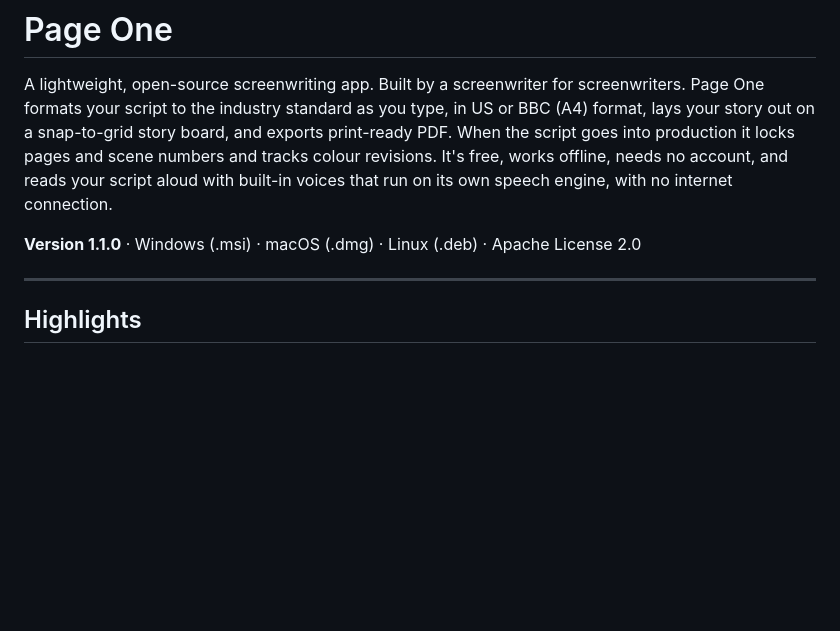
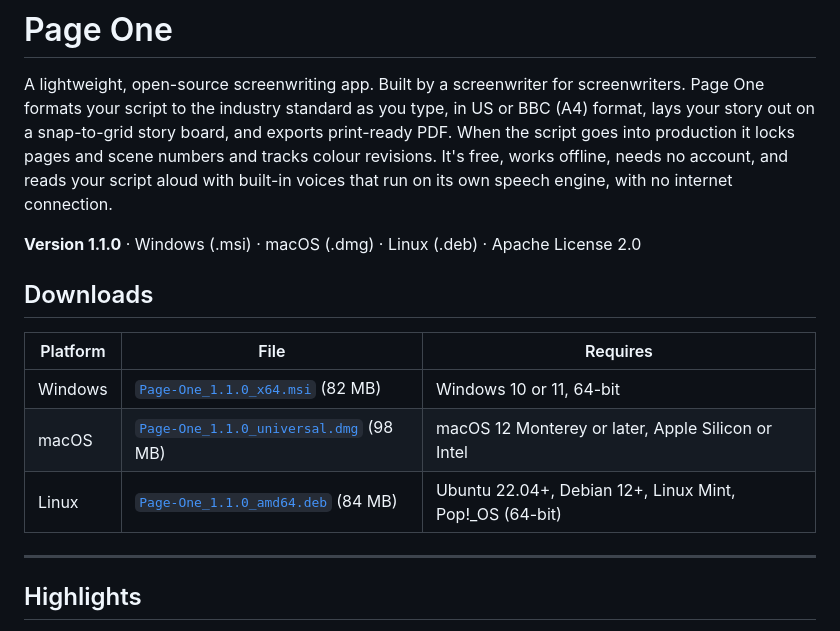
Before and after one commit to scripthook84/Page-One, a Markdown page: README.md, the part around the change. Rendered like a GitHub page; blank space fills up the shorter version.

Commit message:
Add downloads section to README
Added a downloads section with links and requirements for each platform.

```diff
--- a/README.md
+++ b/README.md
@@ -9,6 +9,14 @@ tracks colour revisions. It's free, works offline, needs no account, and reads y
 built-in voices that run on its own speech engine, with no internet connection.
 
 **Version 1.1.0** · Windows (.msi) · macOS (.dmg) · Linux (.deb) · Apache License 2.0
+
+## Downloads
+
+| Platform | File | Requires |
+|---|---|---|
+| Windows | [`Page-One_1.1.0_x64.msi`](https://github.com/scripthook84/Page-One/releases/download/v1.1.0/Page-One_1.1.0_x64.msi) (82 MB) | Windows 10 or 11, 64-bit |
+| macOS | [`Page-One_1.1.0_universal.dmg`](https://github.com/scripthook84/Page-One/releases/download/v1.1.0/Page-One_1.1.0_universal.dmg) (98 MB) | macOS 12 Monterey or later, Apple Silicon or Intel |
+| Linux | [`Page-One_1.1.0_amd64.deb`](https://github.com/scripthook84/Page-One/releases/download/v1.1.0/Page-One_1.1.0_amd64.deb) (84 MB) | Ubuntu 22.04+, Debian 12+, Linux Mint, Pop!_OS (64-bit) |
 
 ---
 
```
